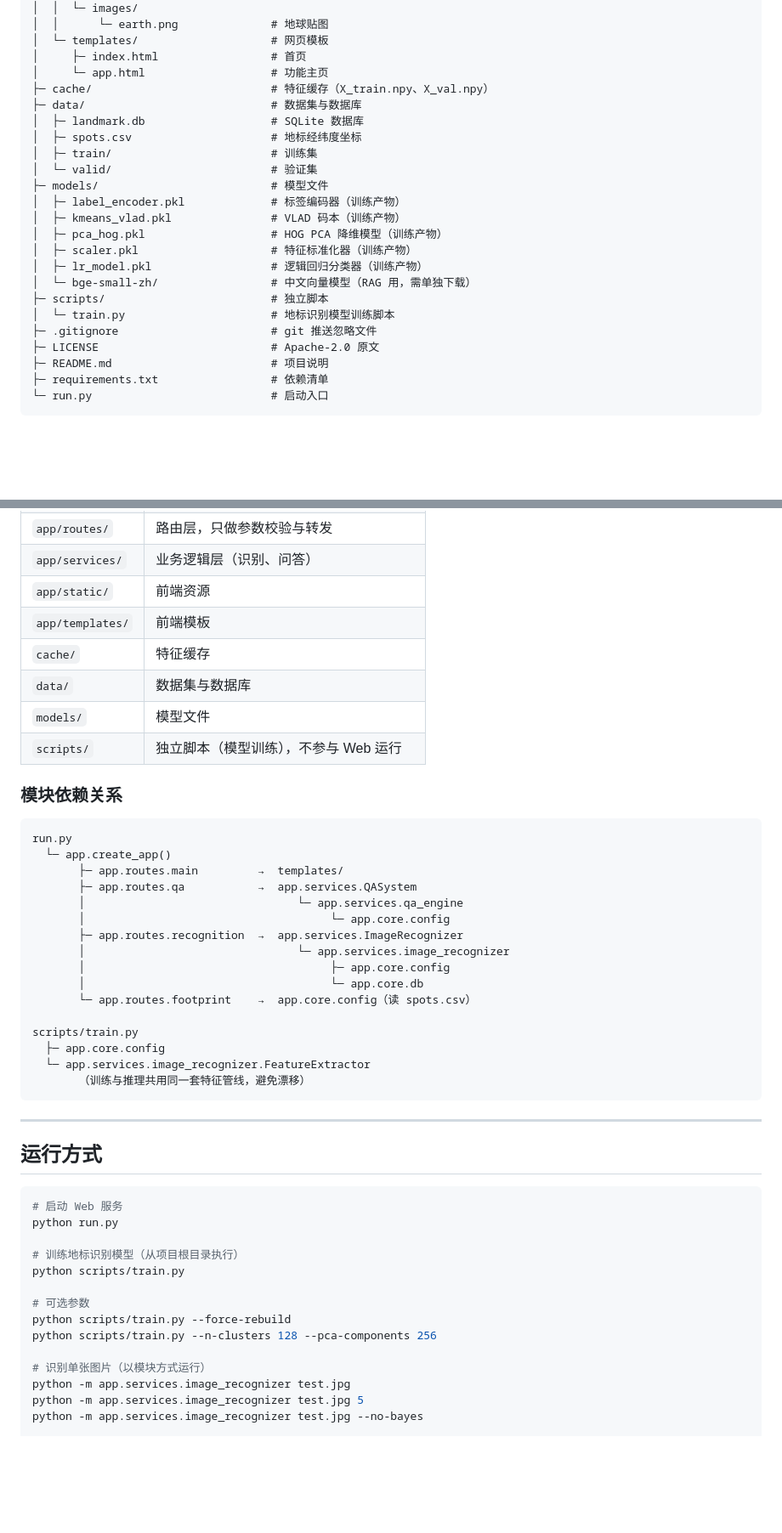
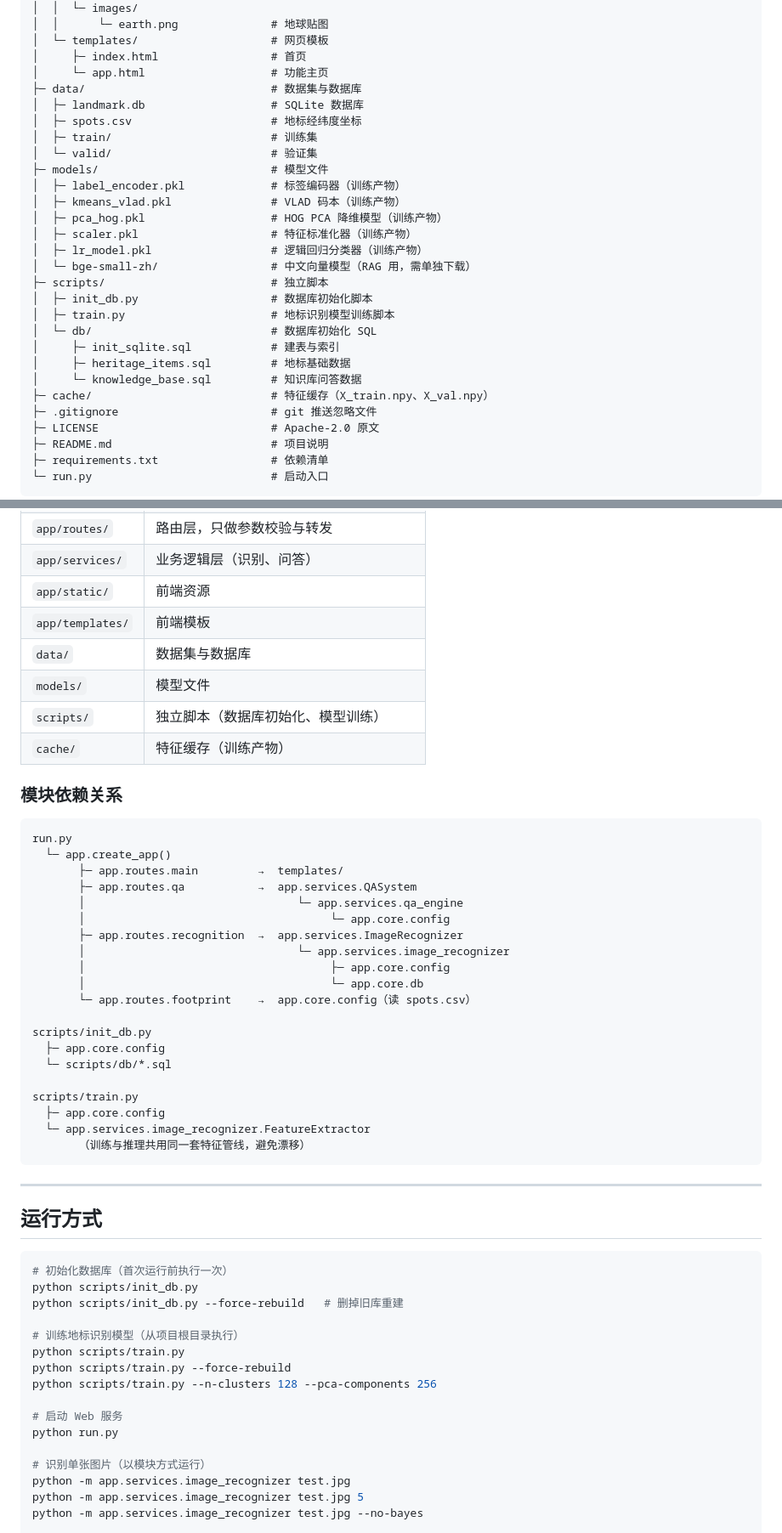
Before and after one commit to Ledestan/TripScape, a Markdown page: README.md, 2 parts joined by grey strips. Shown at 85% size. Drawn GitHub-style; blank space fills up the shorter version.

Commit message:
docs: 更新介绍

````diff
--- a/README.md
+++ b/README.md
@@ -69,7 +70,6 @@ TripScape/
 │  └─ templates/                    # 网页模板
 │     ├─ index.html                 # 首页
 │     └─ app.html                   # 功能主页
-├─ cache/                           # 特征缓存（X_train.npy、X_val.npy）
 ├─ data/                            # 数据集与数据库
 │  ├─ landmark.db                   # SQLite 数据库
 │  ├─ spots.csv                     # 地标经纬度坐标
@@ -83,7 +83,13 @@ TripScape/
 │  ├─ lr_model.pkl                  # 逻辑回归分类器（训练产物）
 │  └─ bge-small-zh/                 # 中文向量模型（RAG 用，需单独下载）
 ├─ scripts/                         # 独立脚本
-│  └─ train.py                      # 地标识别模型训练脚本
+│  ├─ init_db.py                    # 数据库初始化脚本
+│  ├─ train.py                      # 地标识别模型训练脚本
+│  └─ db/                           # 数据库初始化 SQL
+│     ├─ init_sqlite.sql            # 建表与索引
+│     ├─ heritage_items.sql         # 地标基础数据
+│     └─ knowledge_base.sql         # 知识库问答数据
+├─ cache/                           # 特征缓存（X_train.npy、X_val.npy）
 ├─ .gitignore                       # git 推送忽略文件
 ├─ LICENSE                          # Apache-2.0 原文
 ├─ README.md                        # 项目说明
@@ -101,10 +107,10 @@ TripScape/
 | `app/services/`  | 业务逻辑层（识别、问答）               |
 | `app/static/`    | 前端资源                               |
 | `app/templates/` | 前端模板                               |
-| `cache/`         | 特征缓存                               |
 | `data/`          | 数据集与数据库                         |
 | `models/`        | 模型文件                               |
-| `scripts/`       | 独立脚本（模型训练），不参与 Web 运行   |
+| `scripts/`       | 独立脚本（数据库初始化、模型训练）     |
+| `cache/`         | 特征缓存（训练产物）                   |
 
 ### 模块依赖关系
 
@@ -121,6 +127,10 @@ run.py
        │                                     └─ app.core.db
        └─ app.routes.footprint    →  app.core.config（读 spots.csv）
 
+scripts/init_db.py
+  ├─ app.core.config
+  └─ scripts/db/*.sql
+
 scripts/train.py
   ├─ app.core.config
   └─ app.services.image_recognizer.FeatureExtractor
@@ -132,15 +142,17 @@ scripts/train.py
 ## 运行方式
 
 ```bash
-# 启动 Web 服务
-python run.py
+# 初始化数据库（首次运行前执行一次）
+python scripts/init_db.py
+python scripts/init_db.py --force-rebuild   # 删掉旧库重建
 
 # 训练地标识别模型（从项目根目录执行）
 python scripts/train.py
-
-# 可选参数
 python scripts/train.py --force-rebuild
 python scripts/train.py --n-clusters 128 --pca-components 256
+
+# 启动 Web 服务
+python run.py
 
 # 识别单张图片（以模块方式运行）
 python -m app.services.image_recognizer test.jpg
````
Also changed, not shown: other parts of README.md (+1 -0 lines).
